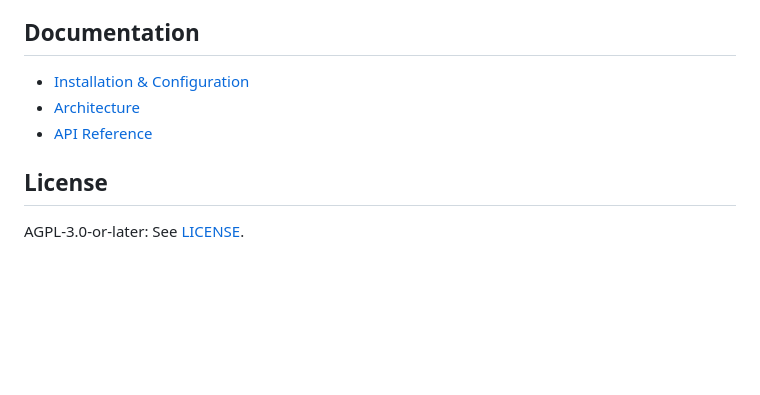
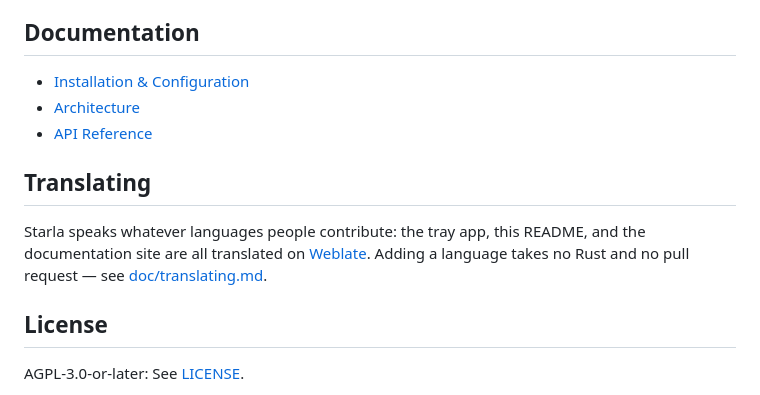
Before and after one commit to ananthb/starla, a Markdown page: README.md, the part around one of its changes. GitHub-like rendering; blank space fills up the shorter version.

```diff
--- a/README.md
+++ b/README.md
@@ -77,6 +84,14 @@ configuration, and signature verification.
 - [Architecture](https://ananthb.github.io/starla/architecture.html)
 - [API Reference](https://ananthb.github.io/starla/api/starla_common/)
 
+## Translating
+
+Starla speaks whatever languages people contribute: the tray app, this
+README, and the documentation site are all translated on
+[Weblate](https://hosted.weblate.org/engage/starla/). Adding a language
+takes no Rust and no pull request — see
+[doc/translating.md](doc/translating.md).
+
 ## License
 
 AGPL-3.0-or-later: See [LICENSE](LICENSE).
```
Also changed, not shown: other parts of README.md (+7 -0 lines), README.es.md (+37 -7 lines).
